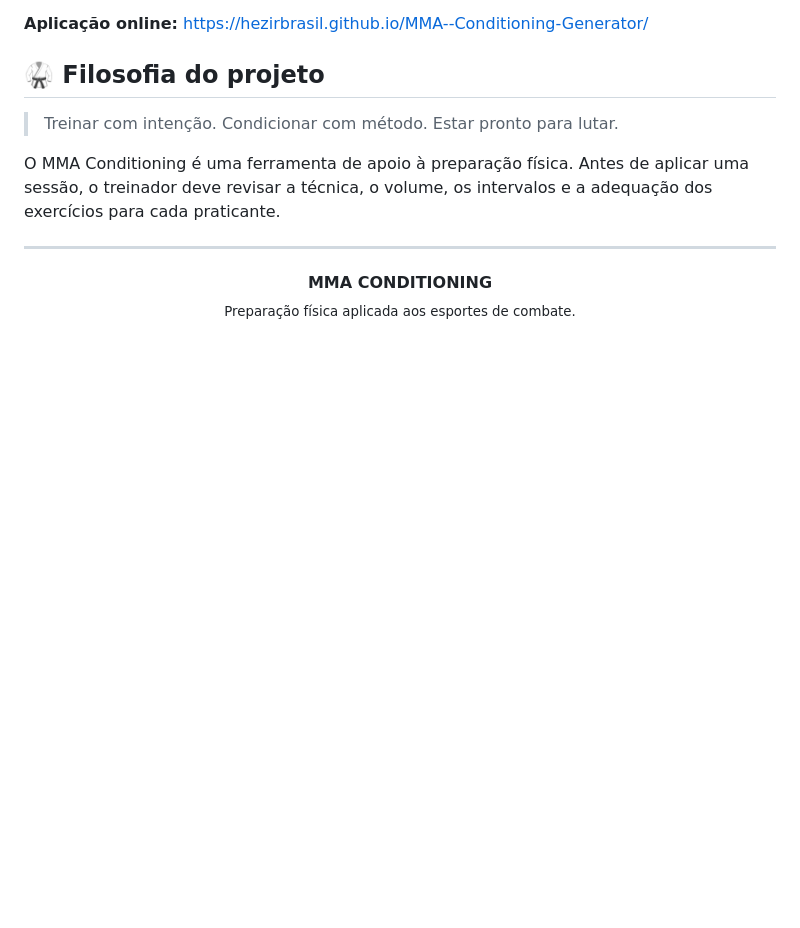
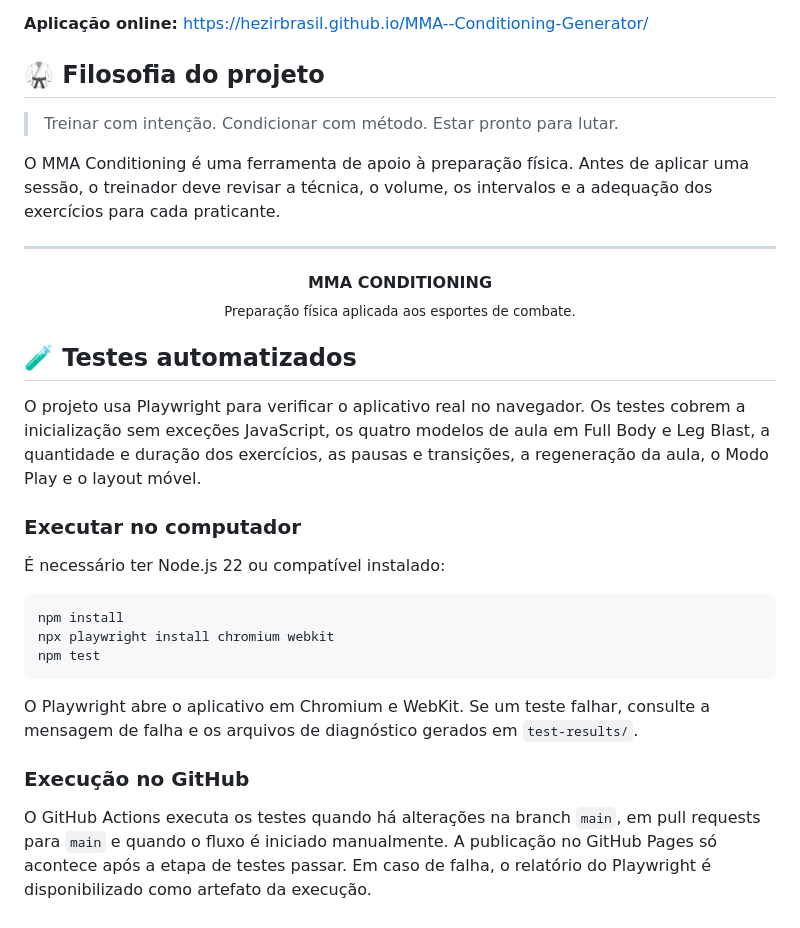
Before and after one commit to hezirbrasil/MMA--Conditioning-Generator, a Markdown page: README.md, the part around the change. Drawn GitHub-style; blank space fills up the shorter version.

Commit message:
Document automated test workflow

````diff
--- a/README.md
+++ b/README.md
@@ -133,3 +133,23 @@ O MMA Conditioning é uma ferramenta de apoio à preparação física. Antes de
   <strong>MMA CONDITIONING</strong><br>
   <sub>Preparação física aplicada aos esportes de combate.</sub>
 </p>
+
+## 🧪 Testes automatizados
+
+O projeto usa Playwright para verificar o aplicativo real no navegador. Os testes cobrem a inicialização sem exceções JavaScript, os quatro modelos de aula em Full Body e Leg Blast, a quantidade e duração dos exercícios, as pausas e transições, a regeneração da aula, o Modo Play e o layout móvel.
+
+### Executar no computador
+
+É necessário ter Node.js 22 ou compatível instalado:
+
+```bash
+npm install
+npx playwright install chromium webkit
+npm test
+```
+
+O Playwright abre o aplicativo em Chromium e WebKit. Se um teste falhar, consulte a mensagem de falha e os arquivos de diagnóstico gerados em `test-results/`.
+
+### Execução no GitHub
+
+O GitHub Actions executa os testes quando há alterações na branch `main`, em pull requests para `main` e quando o fluxo é iniciado manualmente. A publicação no GitHub Pages só acontece após a etapa de testes passar. Em caso de falha, o relatório do Playwright é disponibilizado como artefato da execução.
````
